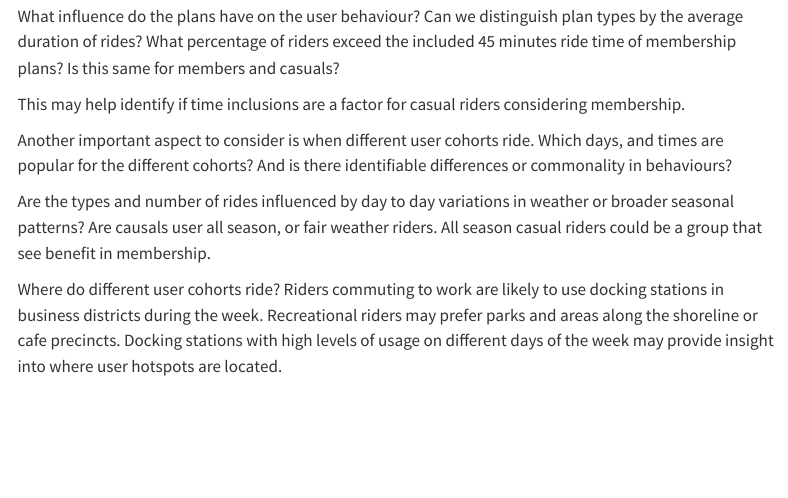
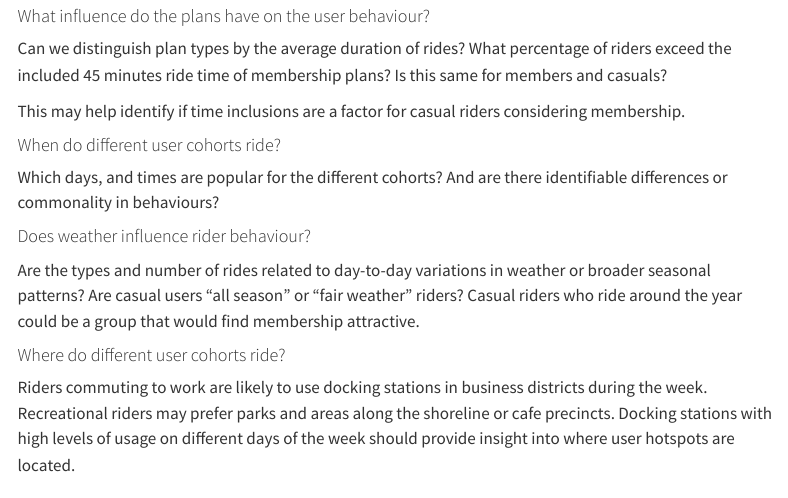
Before and after one commit to pajacobson/pajacobson.github.io, a Quarto document (projects/cyclistic/cyclistic.qmd): the page in a window 1100 px wide, from 940 px down. Rendered offline with R 4.5, knitr and Pandoc in place of Quarto, with nearby package versions; some code elsewhere in the file could not run offline; menus at the side of the page are left out.

Commit message:
More updates

```diff
--- a/projects/cyclistic/cyclistic.qmd
+++ b/projects/cyclistic/cyclistic.qmd
@@ -45,25 +45,27 @@ The Divvy Bikes pricing information indicates members pay an upfront annual fee
 Casual riders access ride sharing on an ad-hoc basis, paying a per-ride charge, and higher per minute charge which begins when the bike is undocked.
 Daily pass riders pay a day access fee to access unlimited 3 hour rides for the duration of the pass.
 
-What influence do the plans have on the user behaviour?
+#### What influence do the plans have on the user behaviour?
 Can we distinguish plan types by the average duration of rides?
 What percentage of riders exceed the included 45 minutes ride time of membership plans?
 Is this same for members and casuals?
 
 This may help identify if time inclusions are a factor for casual riders considering membership.
 
-Another important aspect to consider is when different user cohorts ride.
+#### When do different user cohorts ride?
 Which days, and times are popular for the different cohorts?
-And is there identifiable differences or commonality in behaviours?
+And are there identifiable differences or commonality in behaviours?
 
-Are the types and number of rides influenced by day to day variations in weather or broader seasonal patterns?
-Are causals user all season, or fair weather riders.
-All season casual riders could be a group that see benefit in membership.
+#### Does weather influence rider behaviour?
+Are the types and number of rides related to day-to-day variations in weather or broader seasonal patterns?
+Are casual users "all season" or "fair weather" riders?
+Casual riders who ride around the year could be a group that would find membership attractive.
 
-Where do different user cohorts ride?
+#### Where do different user cohorts ride?
+
 Riders commuting to work are likely to use docking stations in business districts during the week.
 Recreational riders may prefer parks and areas along the shoreline or cafe precincts.
-Docking stations with high levels of usage on different days of the week may provide insight into where user hotspots are located.
+Docking stations with high levels of usage on different days of the week should provide insight into where user hotspots are located.
 
 # Data sources
 
```
Also changed, not shown: projects/cyclistic/cyclistic.qmd (2 more changed lines), 1 other file.
